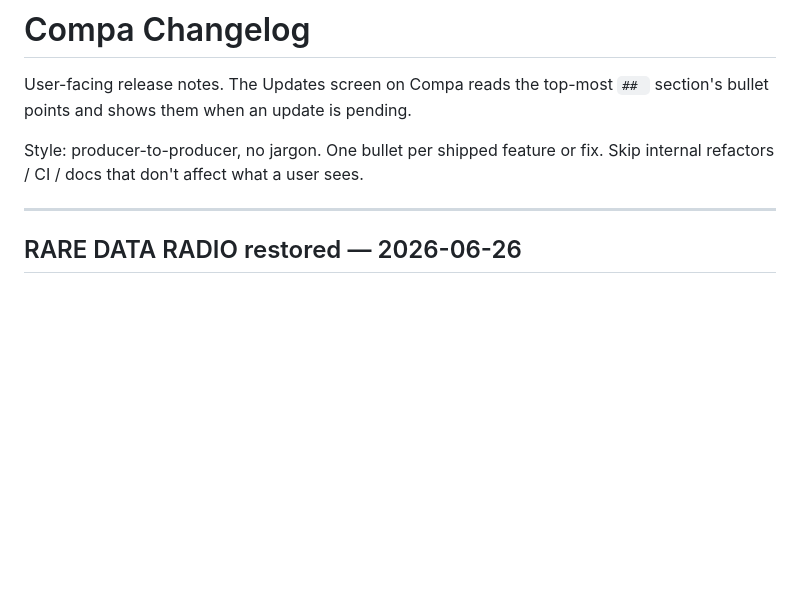
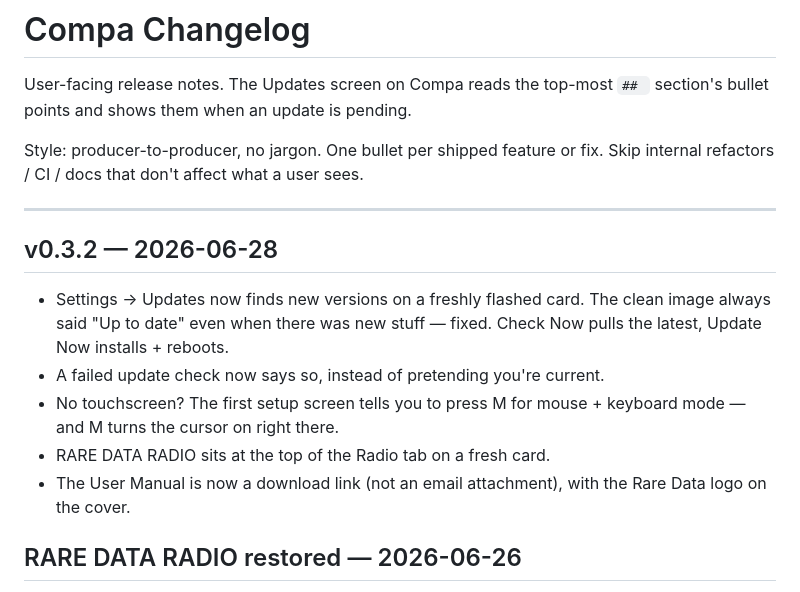
Before and after one commit to macdigi/compa, a Markdown page: CHANGELOG.md, the part around the change. Rendered like a GitHub page; blank space fills up the shorter version.

Commit message:
docs(changelog): v0.3.2 — updater fix, mouse hint, radio, B2 manual
Co-Authored-By: Claude Opus 4.8 <noreply@anthropic.com>

```diff
--- a/CHANGELOG.md
+++ b/CHANGELOG.md
@@ -9,6 +9,18 @@ feature or fix. Skip internal refactors / CI / docs that don't
 affect what a user sees.
 
 ---
+
+## v0.3.2 — 2026-06-28
+
+- Settings → Updates now finds new versions on a freshly flashed card.
+  The clean image always said "Up to date" even when there was new
+  stuff — fixed. Check Now pulls the latest, Update Now installs + reboots.
+- A failed update check now says so, instead of pretending you're current.
+- No touchscreen? The first setup screen tells you to press M for
+  mouse + keyboard mode — and M turns the cursor on right there.
+- RARE DATA RADIO sits at the top of the Radio tab on a fresh card.
+- The User Manual is now a download link (not an email attachment),
+  with the Rare Data logo on the cover.
 
 ## RARE DATA RADIO restored — 2026-06-26
 
```
